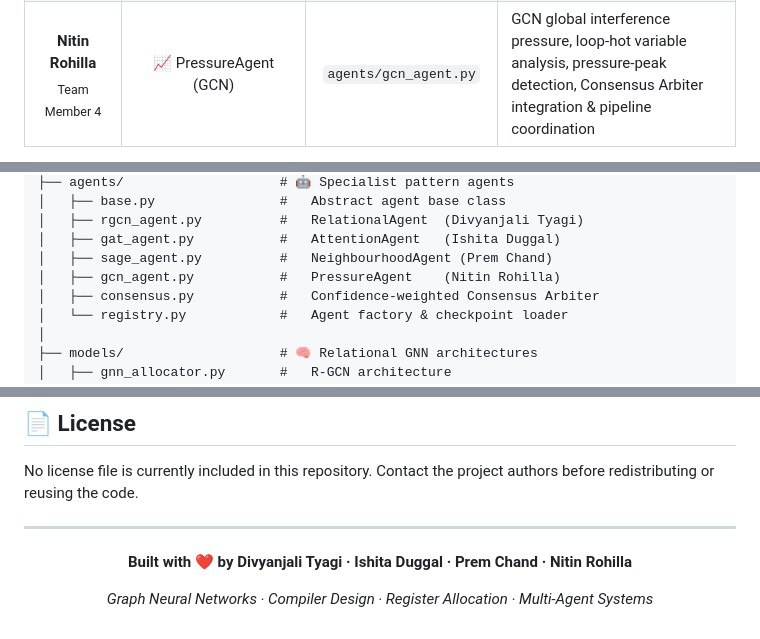
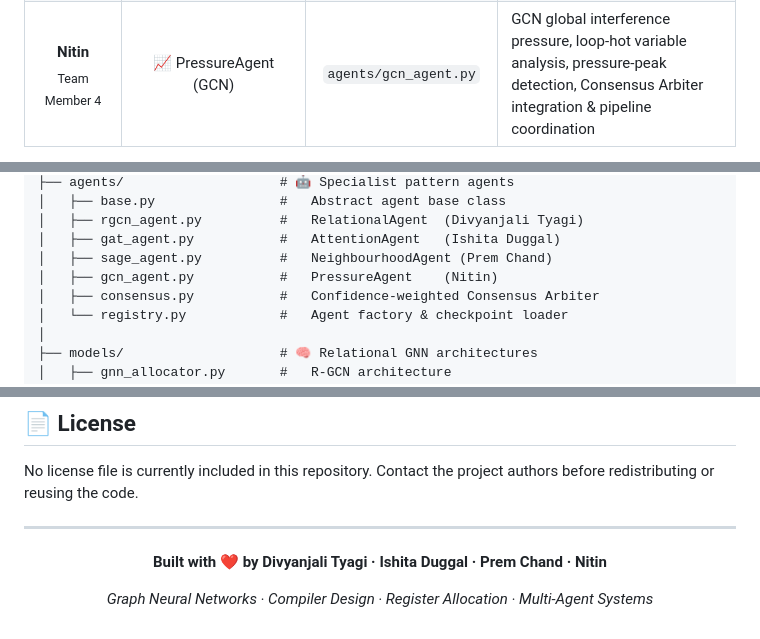
Before and after one commit to nitinrohilla-05/Graph-Neural-Network-Registrer-Allocation-to-predict-regisster-spill-coalescing-, a Markdown page: README.md, 3 parts joined by grey strips. GitHub-like rendering.

Commit message:
Use Nitin as team member name in README
Co-authored-by: Copilot <223556219+Copilot@users.noreply.github.com>

```diff
--- a/README.md
+++ b/README.md
@@ -111,7 +111,7 @@ This is a **four-member group project** for our compiler design and machine lear
 </tr>
 <tr>
   <td align="center">
-    <b>Nitin Rohilla</b><br/>
+    <b>Nitin</b><br/>
     <sub>Team Member 4</sub>
   </td>
   <td align="center">📈 PressureAgent (GCN)</td>
@@ -224,7 +224,7 @@ Graph Neural Network/
 │   ├── rgcn_agent.py          #   RelationalAgent  (Divyanjali Tyagi)
 │   ├── gat_agent.py           #   AttentionAgent   (Ishita Duggal)
 │   ├── sage_agent.py          #   NeighbourhoodAgent (Prem Chand)
-│   ├── gcn_agent.py           #   PressureAgent    (Nitin Rohilla)
+│   ├── gcn_agent.py           #   PressureAgent    (Nitin)
 │   ├── consensus.py           #   Confidence-weighted Consensus Arbiter
 │   └── registry.py            #   Agent factory & checkpoint loader
 │
@@ -614,7 +614,7 @@ authors before redistributing or reusing the code.
 
 <div align="center">
 
-**Built with ❤️ by Divyanjali Tyagi · Ishita Duggal · Prem Chand · Nitin Rohilla**
+**Built with ❤️ by Divyanjali Tyagi · Ishita Duggal · Prem Chand · Nitin**
 
 *Graph Neural Networks · Compiler Design · Register Allocation · Multi-Agent Systems*
 
```
